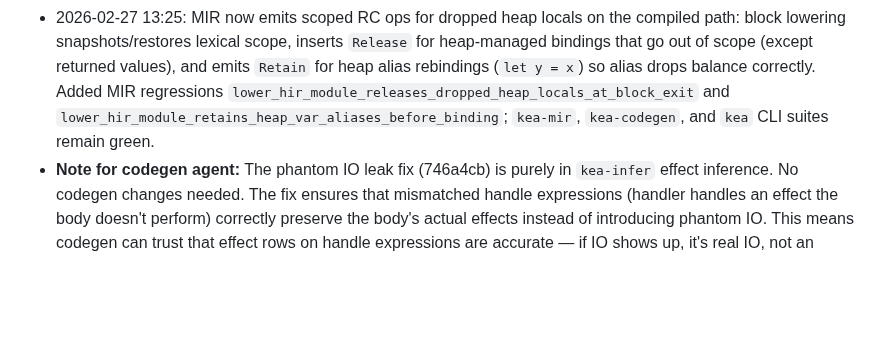
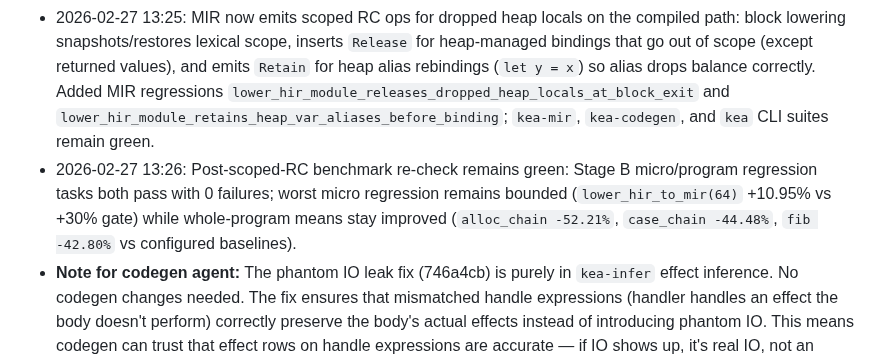
Before and after one commit to amplifiedai/kea, a Markdown page: BRIEFS/in-progress/0d-codegen-pure.md, the part around the change. Rendered like a GitHub page; blank space fills up the shorter version.

Commit message:
docs: log post-rc benchmark regression checkpoint

```diff
--- a/BRIEFS/in-progress/0d-codegen-pure.md
+++ b/BRIEFS/in-progress/0d-codegen-pure.md
@@ -838,5 +838,6 @@ Resolved by:
 - 2026-02-27 13:19: Runtime refcount ops are now active in codegen for existing MIR `Retain`/`Release`: `Retain` increments the heap-header counter, `Release` decrements and conditionally frees on zero via imported `free`, and module import planning now declares `free` whenever releases are present. Added JIT regression `cranelift_backend_executes_release_of_heap_value` to exercise real heap allocation + release on the compiled path.
 - 2026-02-27 13:22: Benchmark checkpoint after closure + refcount runtime slices: `mise run bench:regression` and `mise run bench:programs:regression` both pass with 0 failures against current Stage B baselines; worst micro delta is `lower_hir_to_mir(64)` at +12.76% (under 30% gate), and whole-program deltas remain negative (`alloc_chain -51.82%`, `case_chain -43.56%`, `fib -42.22%`).
 - 2026-02-27 13:25: MIR now emits scoped RC ops for dropped heap locals on the compiled path: block lowering snapshots/restores lexical scope, inserts `Release` for heap-managed bindings that go out of scope (except returned values), and emits `Retain` for heap alias rebindings (`let y = x`) so alias drops balance correctly. Added MIR regressions `lower_hir_module_releases_dropped_heap_locals_at_block_exit` and `lower_hir_module_retains_heap_var_aliases_before_binding`; `kea-mir`, `kea-codegen`, and `kea` CLI suites remain green.
+- 2026-02-27 13:26: Post-scoped-RC benchmark re-check remains green: Stage B micro/program regression tasks both pass with 0 failures; worst micro regression remains bounded (`lower_hir_to_mir(64)` +10.95% vs +30% gate) while whole-program means stay improved (`alloc_chain -52.21%`, `case_chain -44.48%`, `fib -42.80%` vs configured baselines).
 - **Note for codegen agent:** The phantom IO leak fix (746a4cb) is purely in `kea-infer` effect inference. No codegen changes needed. The fix ensures that mismatched handle expressions (handler handles an effect the body doesn't perform) correctly preserve the body's actual effects instead of introducing phantom IO. This means codegen can trust that effect rows on handle expressions are accurate — if IO shows up, it's real IO, not an inference artifact. No action required on your end.
 - **Next:** Continue the remaining 0d runtime/codegen delta by expanding struct/enum runtime lowering beyond handle-only carriers and tightening remaining compiled-path coverage for effects/handlers without regressing current pure + Fail-only fast paths.
```
